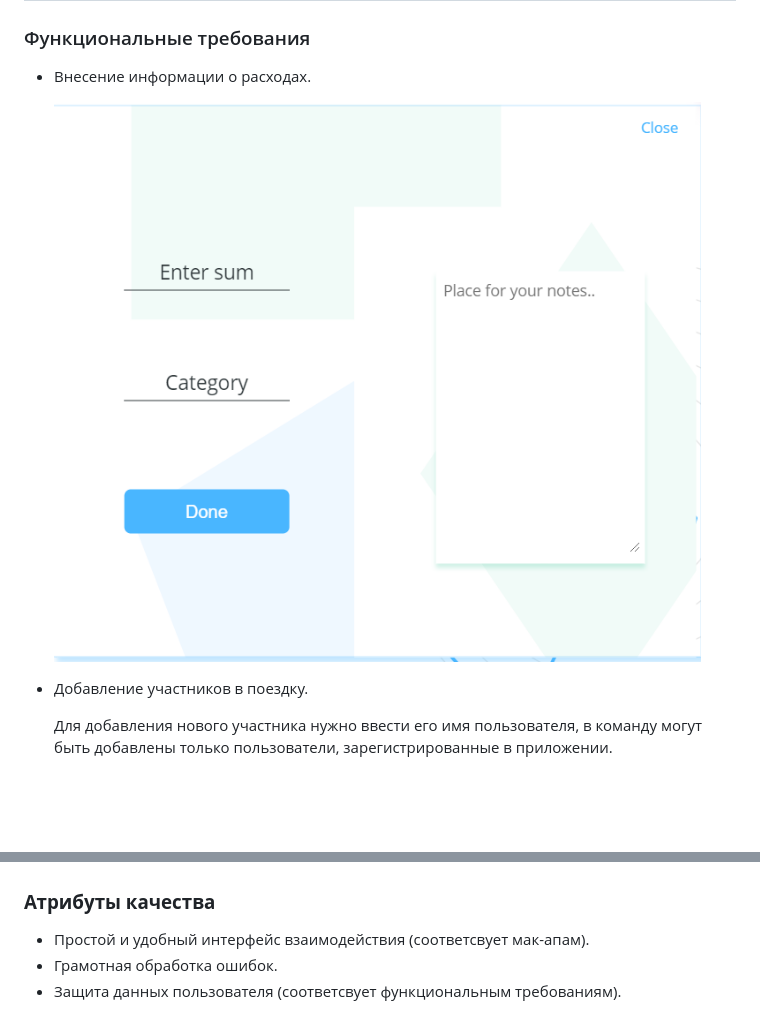
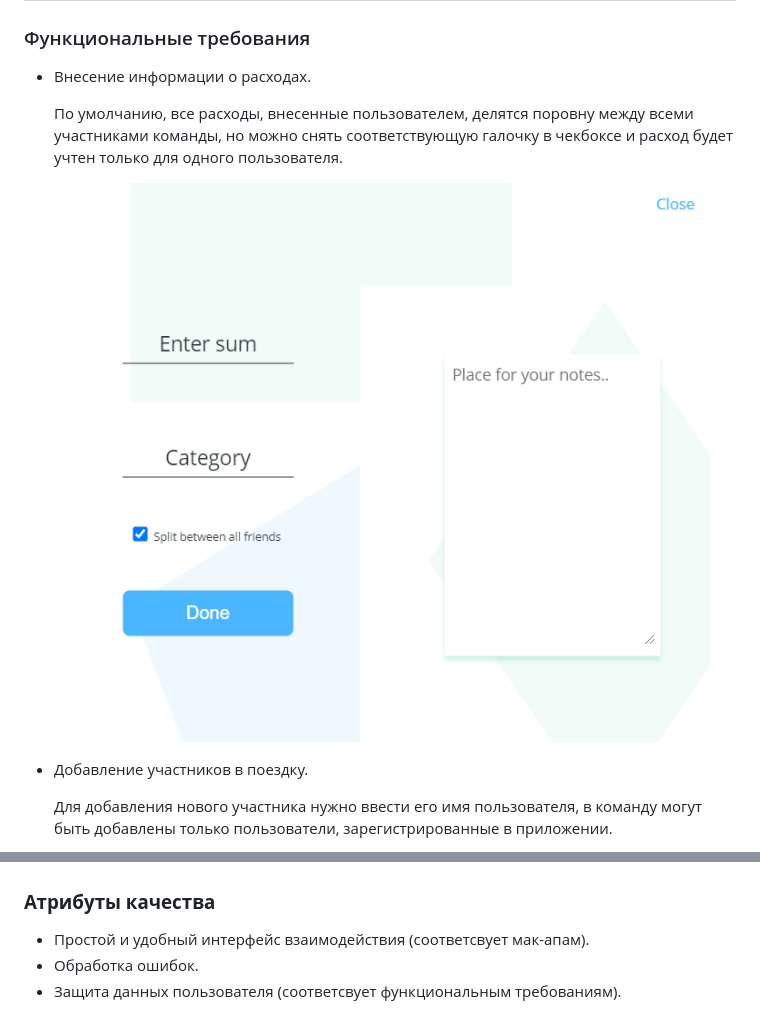
Before and after one commit to veronika-suprunovich/dividexp, a Markdown page: docs/Software Requirements Specifications.md, 2 parts joined by grey strips. Drawn GitHub-style; pictures changed too: docs/img/add_expense_form.PNG; blank space fills up the shorter version.

```diff
--- a/docs/Software Requirements Specifications.md
+++ b/docs/Software Requirements Specifications.md
@@ -34,6 +34,8 @@
 
 -   Внесение информации о расходах.
 
+    По умолчанию, все расходы, внесенные пользователем, делятся поровну между всеми участниками команды, но можно снять соответствующую галочку в чекбоксе и расход будет учтен только для одного пользователя.
+
     ![img](https://github.com/veronika-suprunovich/dividexp/blob/main/docs/img/add_expense_form.PNG)
 
 -   Добавление участников в поездку.
@@ -58,5 +60,5 @@
 ### **Атрибуты качества**
 
 -   Простой и удобный интерфейс взаимодействия (соответсвует мак-апам).
--   Грамотная обработка ошибок.
+-   Обработка ошибок.
 -   Защита данных пользователя (соответсвует функциональным требованиям).
```
Also changed, not shown: 6 other files.
